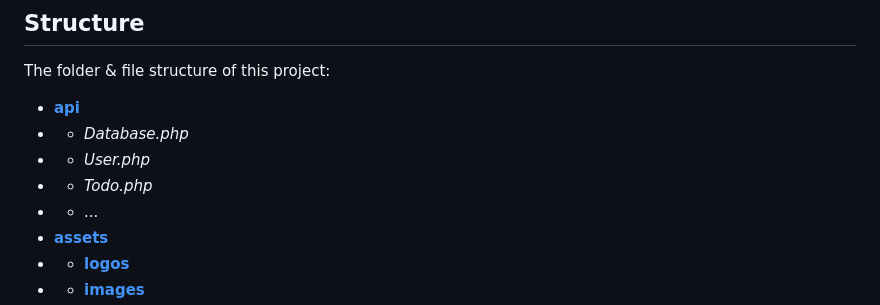
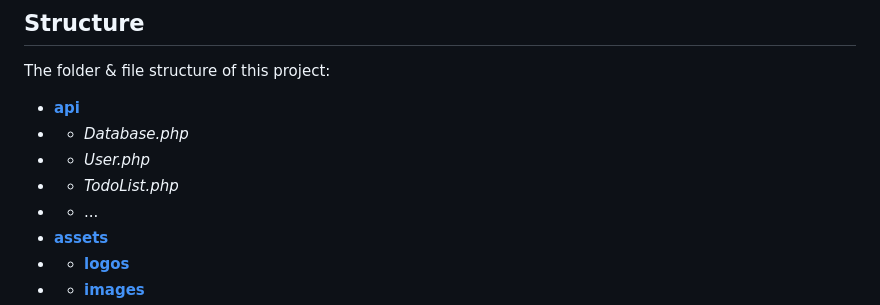
Before and after one commit to abraham-ukachi/tdl, a Markdown page: README.md, the part around the change. GitHub-like rendering.

Commit message:
Fix typo: Todo.php -> TodoList.php

```diff
--- a/README.md
+++ b/README.md
@@ -64,7 +64,7 @@ The folder & file structure of this project:
 - [**api**](./api)
 - - *Database.php*
 - - *User.php*
-- - *Todo.php*
+- - *TodoList.php*
 - - ...
 - [**assets**](./assets/)
 - - [**logos**](./assets/logos/)
```
